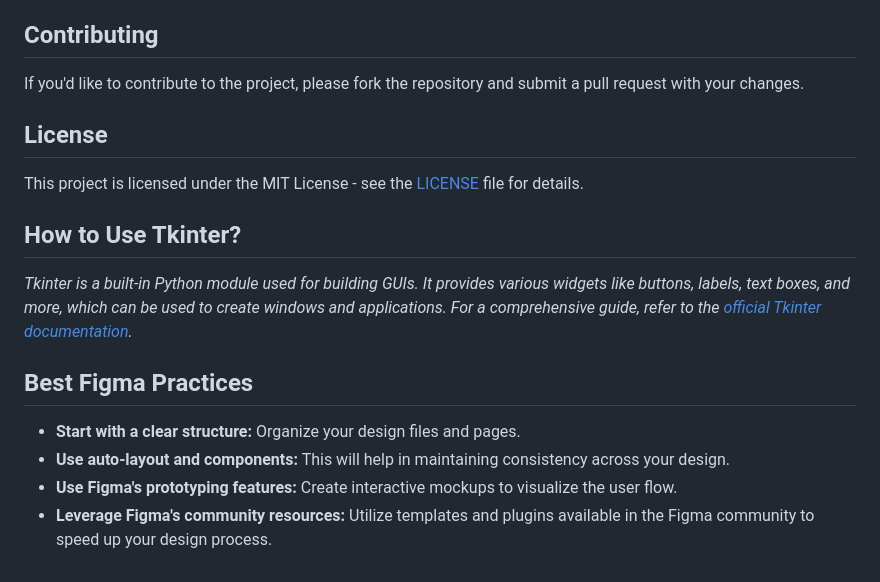
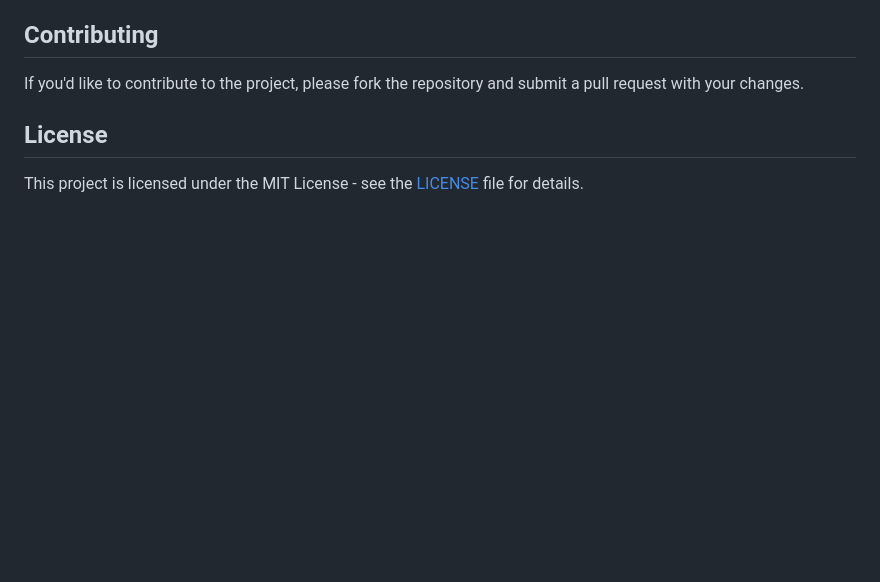
Before and after one commit to Mat-t-hew/Box-Order-Management-System, a Markdown page: README.md, the part around the change. GitHub-like rendering; blank space fills up the shorter version.

```diff
--- a/README.md
+++ b/README.md
@@ -99,12 +99,3 @@ If you'd like to contribute to the project, please fork the repository and submi
 
 ## License
 This project is licensed under the MIT License - see the [LICENSE](LICENSE) file for details.
-
-## How to Use Tkinter?
-_Tkinter is a built-in Python module used for building GUIs. It provides various widgets like buttons, labels, text boxes, and more, which can be used to create windows and applications. For a comprehensive guide, refer to the [official Tkinter documentation](https://docs.python.org/3/library/tkinter.html)._
-
-## Best Figma Practices
-- **Start with a clear structure:** Organize your design files and pages.
-- **Use auto-layout and components:** This will help in maintaining consistency across your design.
-- **Use Figma's prototyping features:** Create interactive mockups to visualize the user flow.
-- **Leverage Figma's community resources:** Utilize templates and plugins available in the Figma community to speed up your design process.
```
